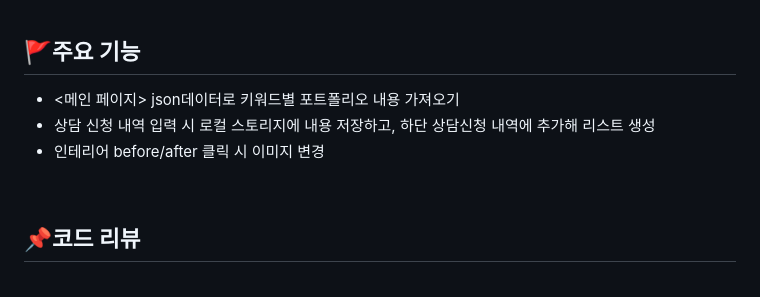
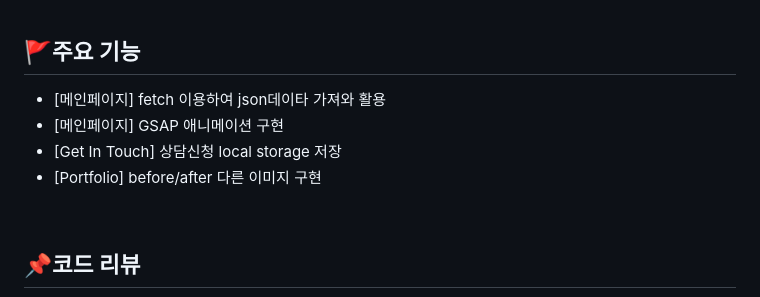
Before and after one commit to Hyemin0102/apartmentary, a Markdown page: README.md, the part around the change. Rendered like a GitHub page.

```diff
--- a/README.md
+++ b/README.md
@@ -21,9 +21,10 @@ Javascript, Swiper, GSAP
 <br>
 
 ## 🚩주요 기능
-* <메인 페이지> json데이터로 키워드별 포트폴리오 내용 가져오기
-* <GET IN TOUCH> 상담 신청 내역 입력 시 로컬 스토리지에 내용 저장하고, 하단 상담신청 내역에 추가해 리스트 생성
-* <PORTFOLIO> 인테리어 before/after 클릭 시 이미지 변경
+- [메인페이지] fetch 이용하여 json데이타 가져와 활용
+- [메인페이지] GSAP 애니메이션 구현
+- [Get In Touch] 상담신청 local storage 저장
+- [Portfolio] before/after 다른 이미지 구현
 
 <br>
 
```
